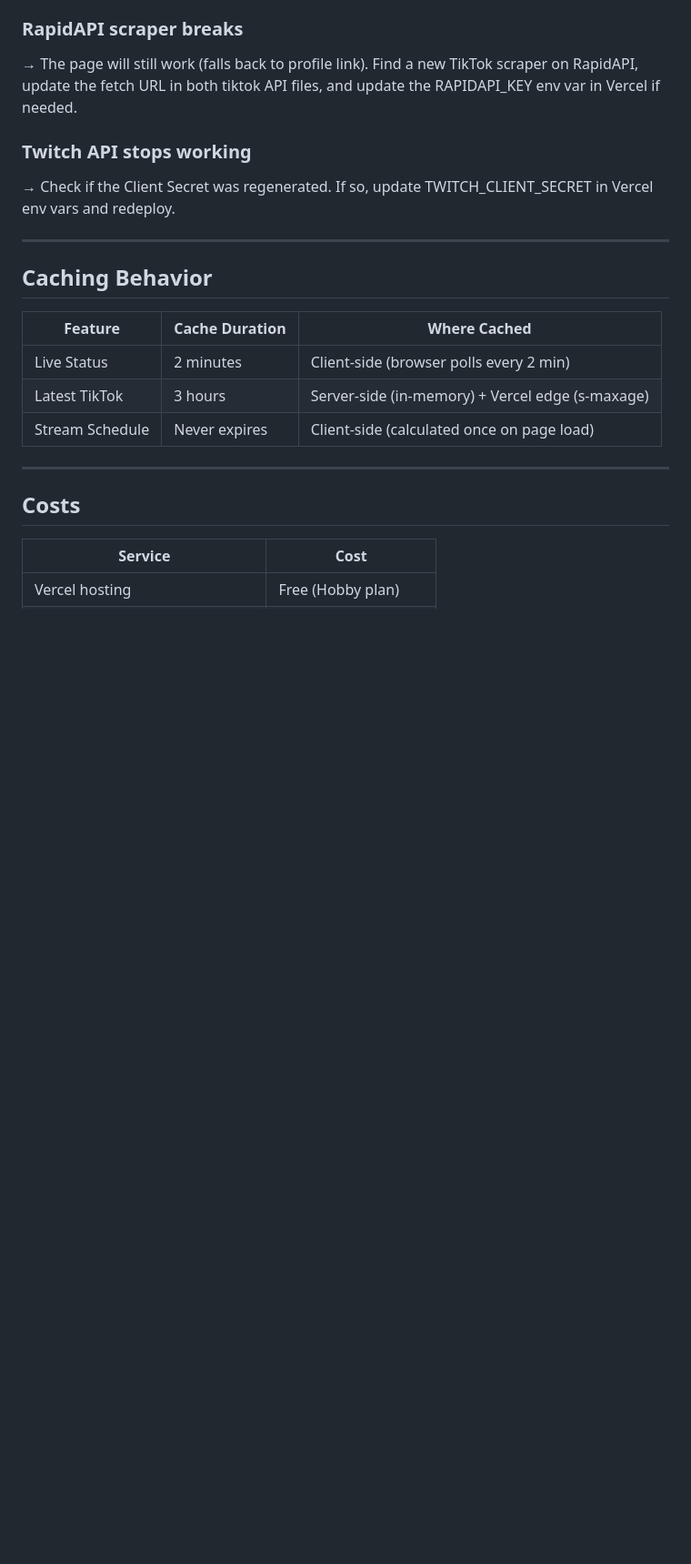
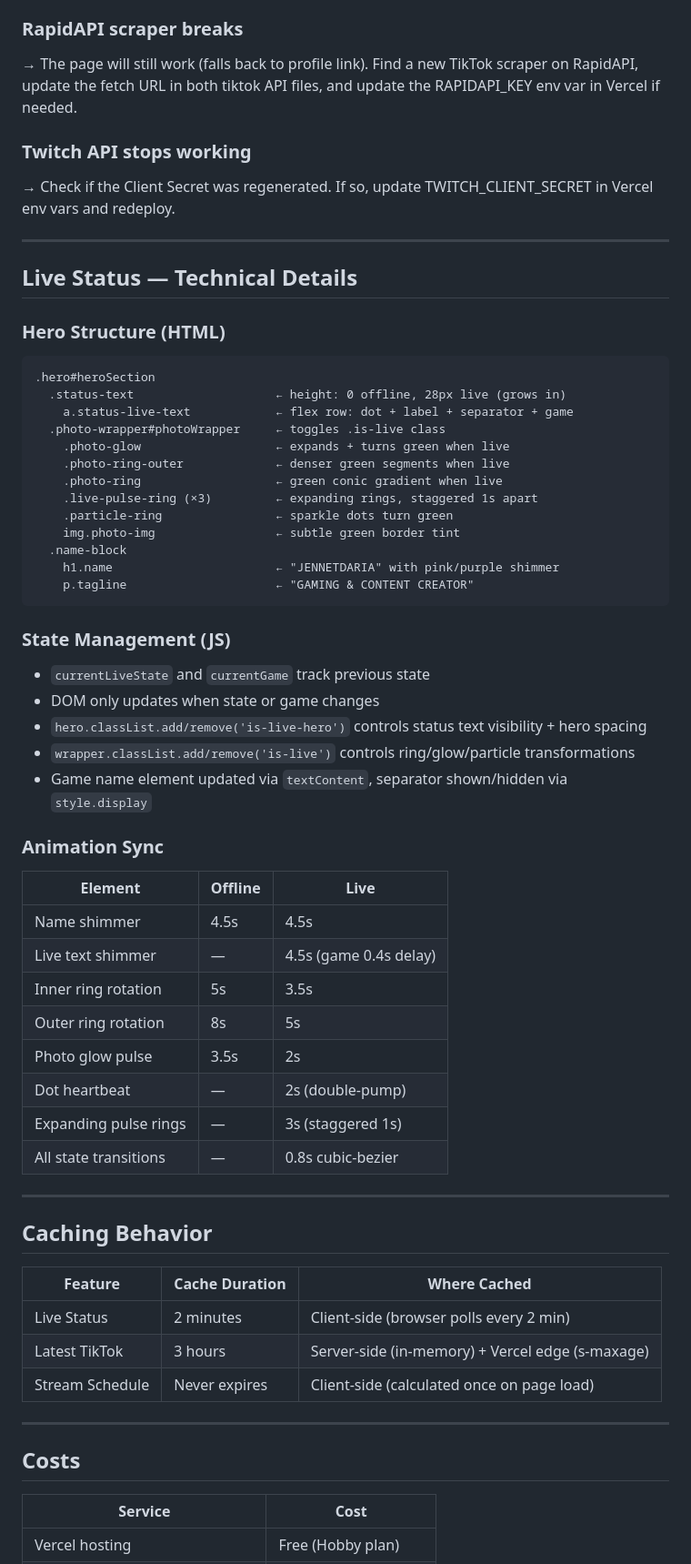
Before and after one commit to jennetdariastream/jennetdaria-links, a Markdown page: README.md, the part around one of its changes. Shown at 91% size. GitHub-like rendering; blank space fills up the shorter version.

````diff
--- a/README.md
+++ b/README.md
@@ -198,6 +213,46 @@ All set in: **Vercel → Project → Settings → Environment Variables**
 
 ---
 
+## Live Status — Technical Details
+
+### Hero Structure (HTML)
+```
+.hero#heroSection
+  .status-text                    ← height: 0 offline, 28px live (grows in)
+    a.status-live-text            ← flex row: dot + label + separator + game
+  .photo-wrapper#photoWrapper     ← toggles .is-live class
+    .photo-glow                   ← expands + turns green when live
+    .photo-ring-outer             ← denser green segments when live
+    .photo-ring                   ← green conic gradient when live
+    .live-pulse-ring (×3)         ← expanding rings, staggered 1s apart
+    .particle-ring                ← sparkle dots turn green
+    img.photo-img                 ← subtle green border tint
+  .name-block
+    h1.name                       ← "JENNETDARIA" with pink/purple shimmer
+    p.tagline                     ← "GAMING & CONTENT CREATOR"
+```
+
+### State Management (JS)
+- `currentLiveState` and `currentGame` track previous state
+- DOM only updates when state or game changes
+- `hero.classList.add/remove('is-live-hero')` controls status text visibility + hero spacing
+- `wrapper.classList.add/remove('is-live')` controls ring/glow/particle transformations
+- Game name element updated via `textContent`, separator shown/hidden via `style.display`
+
+### Animation Sync
+| Element | Offline | Live |
+|---------|---------|------|
+| Name shimmer | 4.5s | 4.5s |
+| Live text shimmer | — | 4.5s (game 0.4s delay) |
+| Inner ring rotation | 5s | 3.5s |
+| Outer ring rotation | 8s | 5s |
+| Photo glow pulse | 3.5s | 2s |
+| Dot heartbeat | — | 2s (double-pump) |
+| Expanding pulse rings | — | 3s (staggered 1s) |
+| All state transitions | — | 0.8s cubic-bezier |
+
+---
+
 ## Caching Behavior
 
 | Feature | Cache Duration | Where Cached |
````
Also changed, not shown: other parts of README.md (+24 -9 lines).
